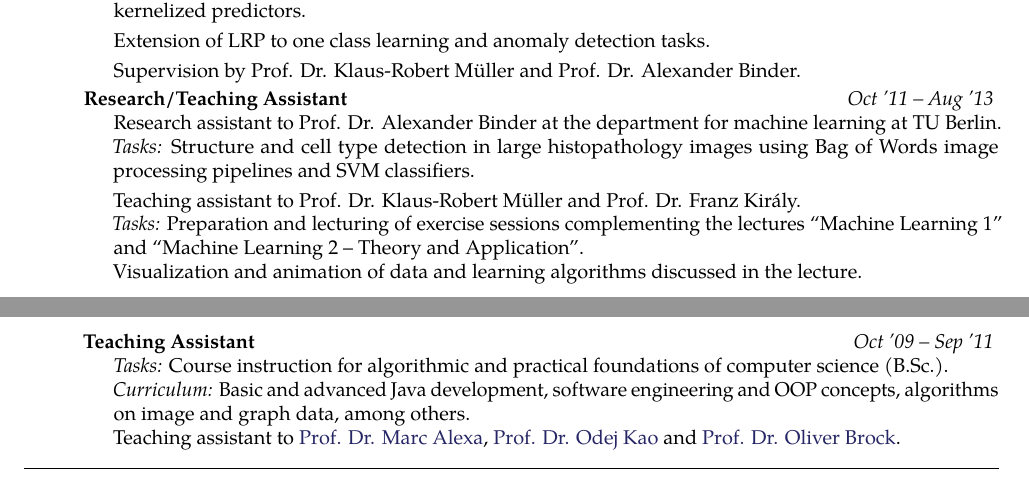
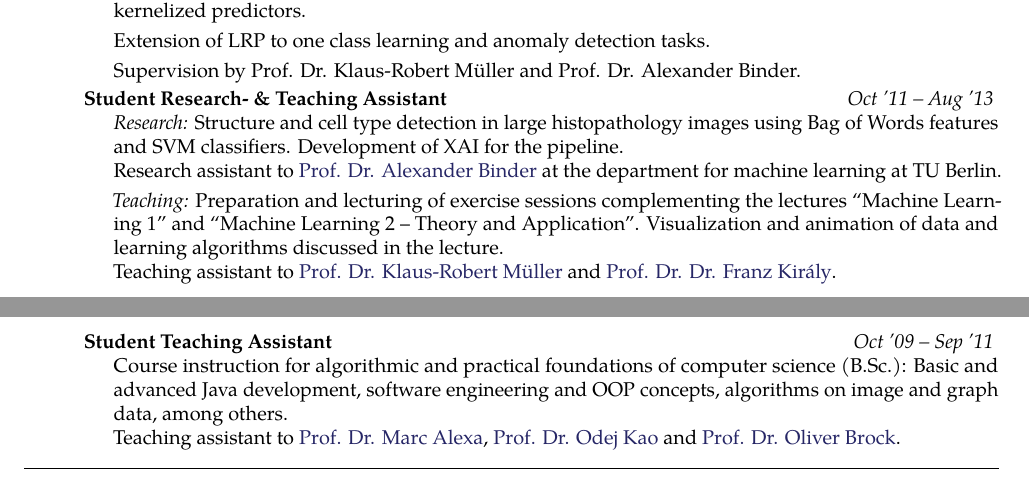
Before and after one commit to sebastian-lapuschkin-sideprojects/latex-cv, a LaTeX CV (cv.tex): two parts of pages 1 and 2 of 5, joined at a grey line, cut so that both start at the same text. Compiled offline with pdfLaTeX.

Commit message:
refresh CV part 2

```diff
--- a/cv.tex
+++ b/cv.tex
@@ -197,48 +197,41 @@ Sebastian loves automation and woodland hiking (not simultaneously).
     }
 
     \headedsubsection % Job title entry for the current employer
-    {Research/Teaching Assistant}
+    {Student Research- \& Teaching Assistant}
     {Oct '11 -- Aug '13}
     {
         \bodytext{
 
-            Research assistant to Prof. Dr. Alexander Binder at the department for machine learning at TU Berlin.
 
-            \emph{Tasks:} Structure and cell type detection in large histopathology images using Bag of Words image processing pipelines and SVM classifiers.
+            \emph{Research:}
+            Structure and cell type detection in large histopathology images using Bag of Words features and SVM classifiers.
+            Development of XAI for the pipeline.
+
+            Research assistant to
+            \href{https://scholar.google.com/citations?user=5B8CTlEAAAAJ}{Prof. Dr. Alexander Binder}
+            at the department for machine learning at TU Berlin.
 
             \vstep
 
-            Teaching assistant to Prof. Dr. Klaus-Robert M\"uller and Prof. Dr. Franz Kir\'aly.
 
-            \emph{Tasks:} Preparation and lecturing of exercise sessions complementing the lectures ``Machine Learning~1'' and ``Machine Learning~2 -- Theory and Application''.
+            \emph{Teaching:}
+            Preparation and lecturing of exercise sessions complementing the lectures
+            ``Machine Learning~1'' and ``Machine Learning~2 -- Theory and Application''.
+            Visualization and animation of data and learning algorithms discussed in the lecture.
 
-            Visualization and animation of data and learning algorithms discussed in the lecture.
-            %AUTOBIOGRAPHIC TEXT
-            %During his Master's studies, Sebastian contributes to the machine learning department at TU Berlin
-            %as a research assistant and teaching assistant.
-
-            %Sebastian supports Prof. Dr. Alexander Binder in research tasks involving
-            %structure and cell type detection in large histopathology images
-            %using Bag of Words image processing pipelines and multiple kernel support vector classifiers.
-
-            %As a teaching assistant to Prof. Klaus-Robert M\"uller and Dr. Franz Kir\'aly,
-            %Sebastian contributes to the preparation and lecturing of exercise sessions
-            %complementing the lectures ``Machine Learning 1'' and ``Machine Learning 2 -- Theory and Application''.
-            %He frequently fosters machine learning intuition by providing interactive
-            %visualization  and animations of data and learning algorithms discussed in the lecture.
+            Teaching assistant to
+            \href{https://scholar.google.com/citations?user=jplQac8AAAAJ}{Prof. Dr. Klaus-Robert M\"uller} and
+            \href{https://scholar.google.com/citations?user=VYi_04kAAAAJ}{Prof. Dr. Dr. Franz Kir\'aly}.
         }
     }
 
     \headedsubsection % Job title entry for the current employer
-    {Teaching Assistant}
+    {Student Teaching Assistant}
     {Oct '09 -- Sep '11}
     {
         \bodytext{
 
-            \emph{Tasks:}
-            Course instruction for algorithmic and practical foundations of computer science (B.Sc.).
-
-            \emph{Curriculum:}
+            Course instruction for algorithmic and practical foundations of computer science (B.Sc.):
             Basic and advanced Java development, software engineering and OOP concepts, algorithms on image and graph data, among others.
 
             Teaching assistant to
```
